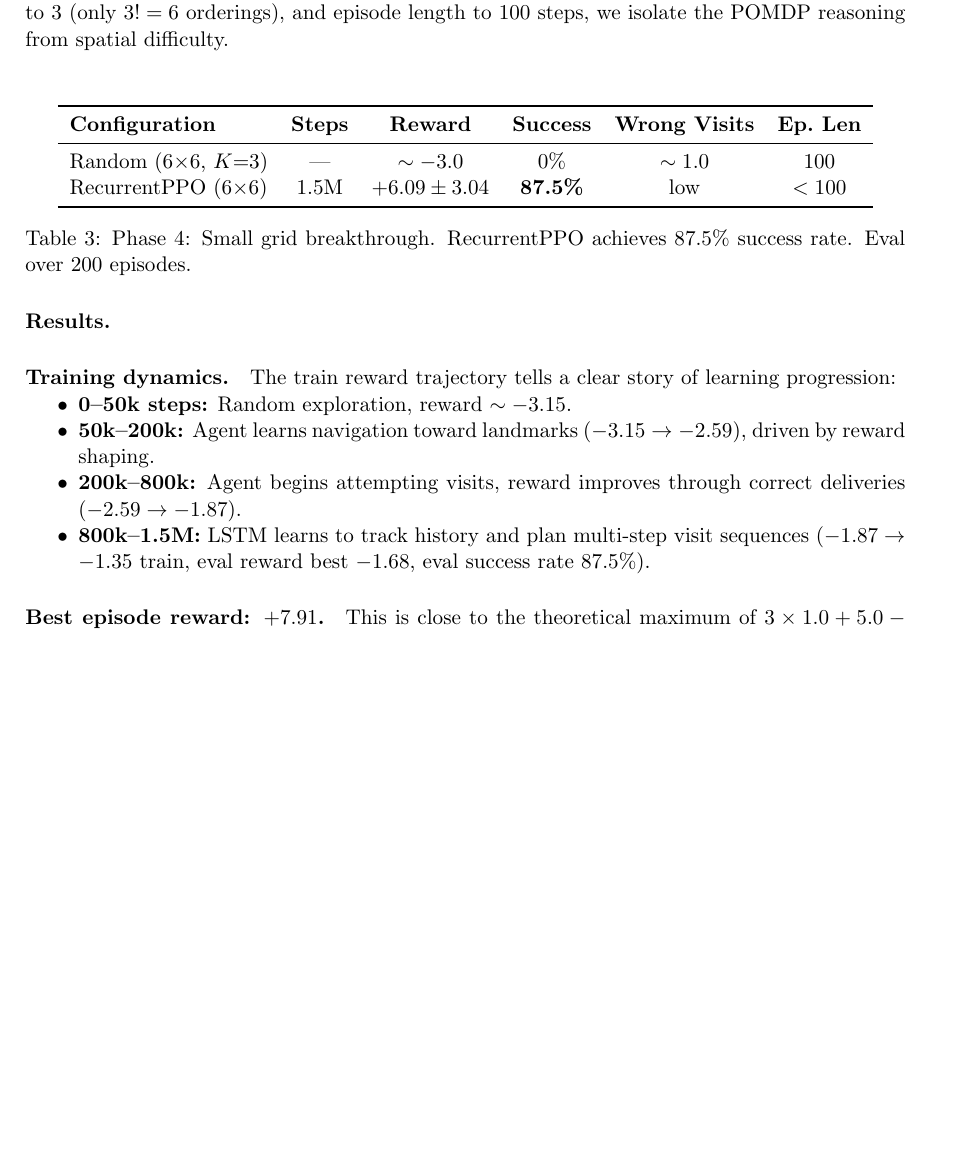
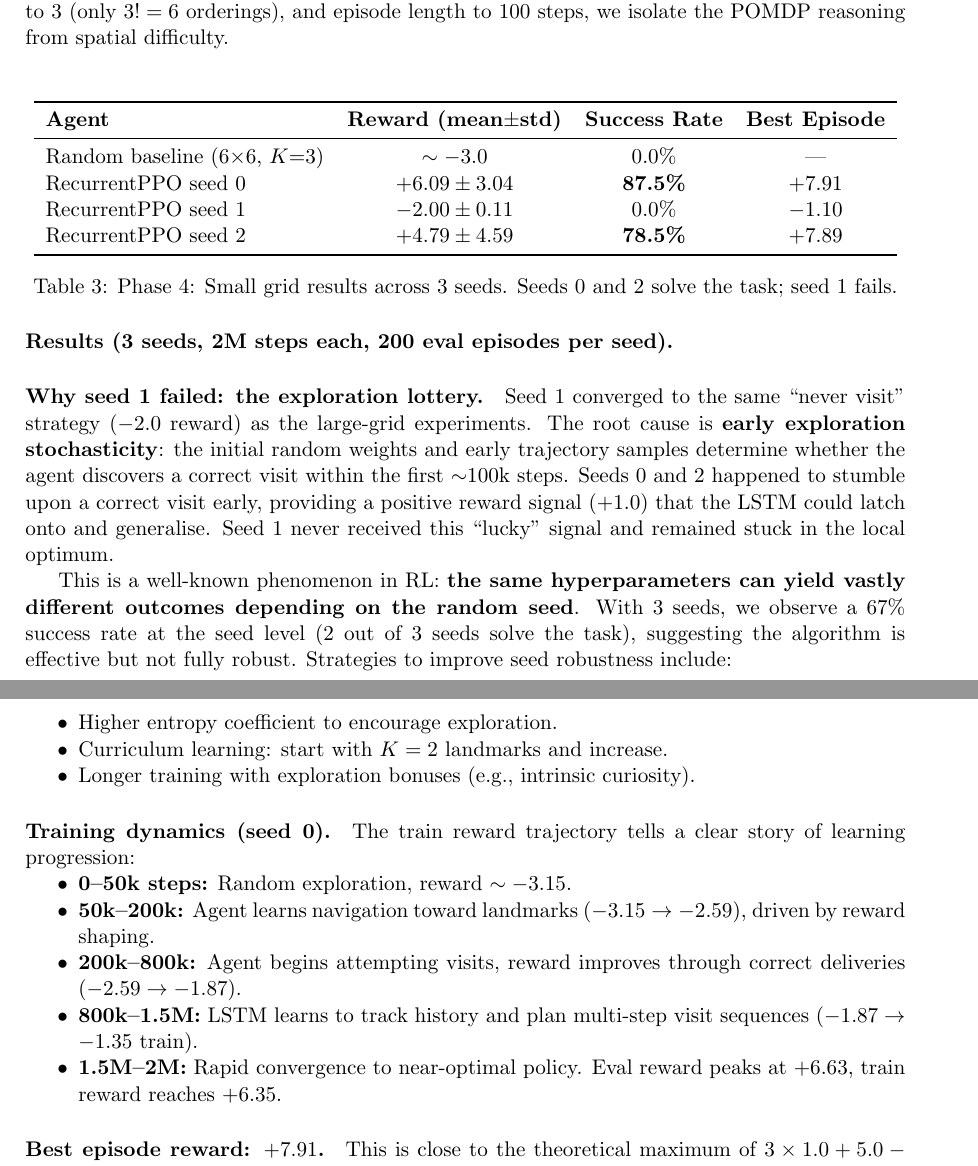
Before and after one commit to AlanXiangYuWu/REINFORCEMENT-LEARNING, a LaTeX document (report/report.tex): part of page 4 of 6 before the commit and two parts of pages 4 and 5 of 7 after it, the two joined at a grey line, cut so that both start at the same text, the shorter picture padded with empty space. Compiled offline with pdfLaTeX.

Commit message:
Add team members to report, 3-seed results & seed failure analysis
- report: add authors (Wu Xiangyu, Chen Yunyi, Jiang Huajian)
- Phase 4 results: full 3-seed table (87.5%, 0%, 78.5%)
- New analysis: why seed 1 failed (early exploration lottery)
- Suggestions for seed robustness (entropy, curriculum, curiosity)
- Updated conclusion with seed sensitivity finding

Co-Authored-By: Claude Opus 4.6 (1M context) <noreply@anthropic.com>

```diff
--- a/report/report.tex
+++ b/report/report.tex
@@ -13,7 +13,7 @@
 
 \title{\textbf{Sequential Multi-Target Delivery under Partial Observability}\\[4pt]
        \large CA6126 Final Project Report}
-\author{Group TBD}
+\author{Wu Xiangyu (武翔宇) \and Chen Yunyi (陈鋆怡) \and Jiang Huajian (姜华健)}
 \date{May 2026}
 
 \begin{document}
@@ -253,24 +253,47 @@ $6\times6$ (view coverage: $25/36 = 69\%$), landmarks to 3 (only $3!=6$
 orderings), and episode length to 100 steps, we isolate the POMDP reasoning
 from spatial difficulty.
 
-\paragraph{Results.}
+\paragraph{Results (3 seeds, 2M steps each, 200 eval episodes per seed).}
 
 \begin{table}[H]
 \centering
-\begin{tabular}{lccccc}
+\begin{tabular}{lcccc}
 \toprule
-\textbf{Configuration} & \textbf{Steps} & \textbf{Reward} & \textbf{Success}
-  & \textbf{Wrong Visits} & \textbf{Ep.\ Len} \\
+\textbf{Agent} & \textbf{Reward (mean$\pm$std)} & \textbf{Success Rate}
+  & \textbf{Best Episode} \\
 \midrule
-Random (6$\times$6, $K$=3) & --- & $\sim -3.0$ & 0\% & $\sim 1.0$ & 100 \\
-RecurrentPPO (6$\times$6)  & 1.5M & $+6.09 \pm 3.04$ & \textbf{87.5\%} & low & $< 100$ \\
+Random baseline (6$\times$6, $K$=3) & $\sim -3.0$ & 0.0\% & --- \\
+RecurrentPPO seed 0  & $+6.09 \pm 3.04$ & \textbf{87.5\%} & $+7.91$ \\
+RecurrentPPO seed 1  & $-2.00 \pm 0.11$ & 0.0\% & $-1.10$ \\
+RecurrentPPO seed 2  & $+4.79 \pm 4.59$ & \textbf{78.5\%} & $+7.89$ \\
 \bottomrule
 \end{tabular}
-\caption{Phase 4: Small grid breakthrough. RecurrentPPO achieves 87.5\% success rate. Eval over 200 episodes.}
+\caption{Phase 4: Small grid results across 3 seeds. Seeds 0 and 2 solve the task; seed 1 fails.}
 \label{tab:phase4}
 \end{table}
 
-\paragraph{Training dynamics.}
+\paragraph{Why seed 1 failed: the exploration lottery.}
+Seed 1 converged to the same ``never visit'' strategy ($-2.0$ reward) as the
+large-grid experiments. The root cause is \textbf{early exploration
+stochasticity}: the initial random weights and early trajectory samples
+determine whether the agent discovers a correct visit within the first
+$\sim$100k steps. Seeds 0 and 2 happened to stumble upon a correct visit
+early, providing a positive reward signal ($+1.0$) that the LSTM could
+latch onto and generalise. Seed 1 never received this ``lucky'' signal and
+remained stuck in the local optimum.
+
+This is a well-known phenomenon in RL: \textbf{the same hyperparameters can
+yield vastly different outcomes depending on the random seed}. With 3 seeds,
+we observe a 67\% success rate at the seed level (2 out of 3 seeds solve the
+task), suggesting the algorithm is effective but not fully robust. Strategies
+to improve seed robustness include:
+\begin{itemize}[nosep]
+  \item Higher entropy coefficient to encourage exploration.
+  \item Curriculum learning: start with $K=2$ landmarks and increase.
+  \item Longer training with exploration bonuses (e.g., intrinsic curiosity).
+\end{itemize}
+
+\paragraph{Training dynamics (seed 0).}
 The train reward trajectory tells a clear story of learning progression:
 \begin{itemize}[nosep]
   \item \textbf{0--50k steps:} Random exploration, reward $\sim -3.15$.
@@ -279,8 +302,9 @@ The train reward trajectory tells a clear story of learning progression:
   \item \textbf{200k--800k:} Agent begins attempting visits, reward improves
         through correct deliveries ($-2.59 \to -1.87$).
   \item \textbf{800k--1.5M:} LSTM learns to track history and plan
-        multi-step visit sequences ($-1.87 \to -1.35$ train, eval reward
-        best $-1.68$, eval success rate $87.5\%$).
+        multi-step visit sequences ($-1.87 \to -1.35$ train).
+  \item \textbf{1.5M--2M:} Rapid convergence to near-optimal policy.
+        Eval reward peaks at $+6.63$, train reward reaches $+6.35$.
 \end{itemize}
 
 \paragraph{Best episode reward: $+7.91$.} This is close to the theoretical
```
Also changed, not shown: report/report.pdf, report/report.tex (6 more changed lines).
